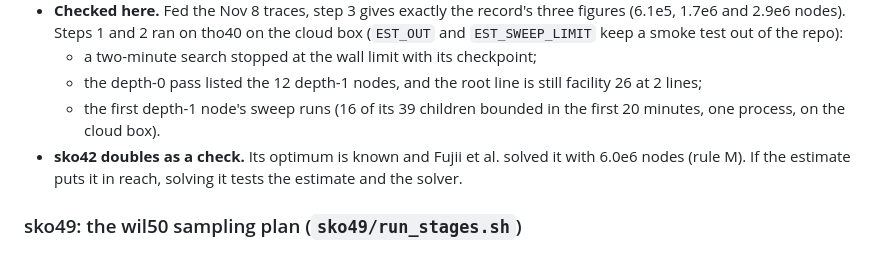
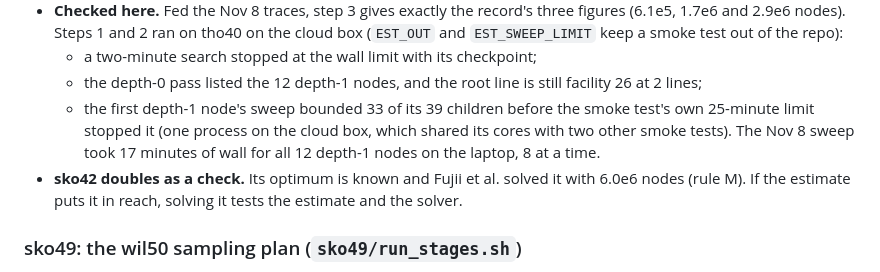
Before and after one commit to natebrix/qap, a Markdown page: experiments/estimates/README.md, the part around the change. GitHub-like rendering.

Commit message:
Estimates README: what the tho40 sweep smoke test reached
Co-Authored-By: Claude Opus 5.5 <noreply@anthropic.com>
Claude-Session: https://claude.ai/code/session_019Ts57i4XhL4zckR3supPtT

```diff
--- a/experiments/estimates/README.md
+++ b/experiments/estimates/README.md
@@ -90,8 +90,11 @@ experiments/estimates/trace_estimate.sh sko42 6
   - a two-minute search stopped at the wall limit with its checkpoint;
   - the depth-0 pass listed the 12 depth-1 nodes, and the root line is still
     facility 26 at 2 lines;
-  - the first depth-1 node's sweep runs (16 of its 39 children bounded in
-    the first 20 minutes, one process, on the cloud box).
+  - the first depth-1 node's sweep bounded 33 of its 39 children before the
+    smoke test's own 25-minute limit stopped it (one process on the cloud
+    box, which shared its cores with two other smoke tests). The Nov 8 sweep
+    took 17 minutes of wall for all 12 depth-1 nodes on the laptop, 8 at a
+    time.
 - **sko42 doubles as a check.** Its optimum is known and Fujii et al. solved
   it with 6.0e6 nodes (rule M). If the estimate puts it in reach, solving it
   tests the estimate and the solver.
```
